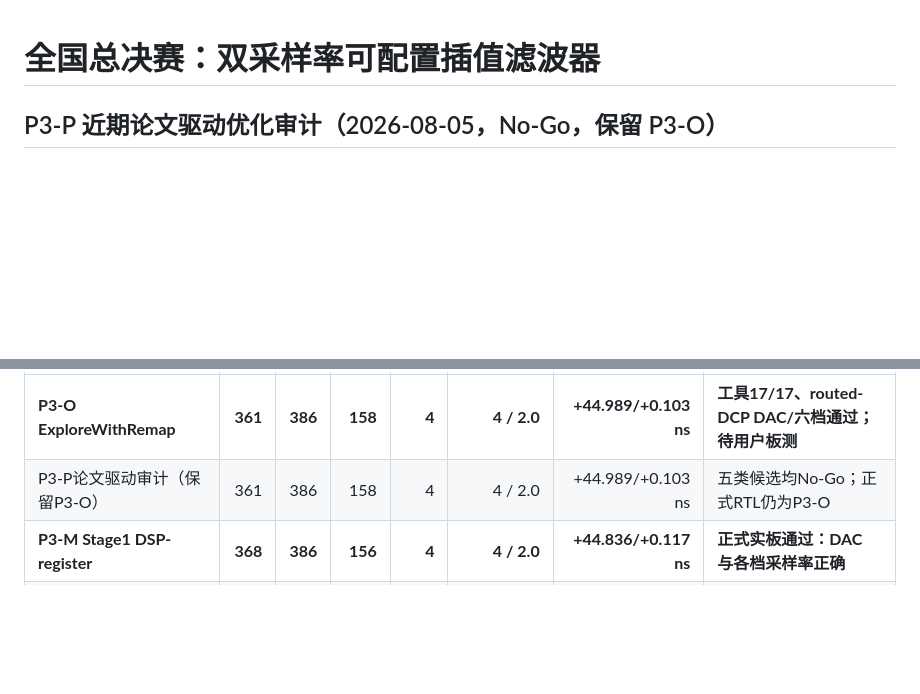
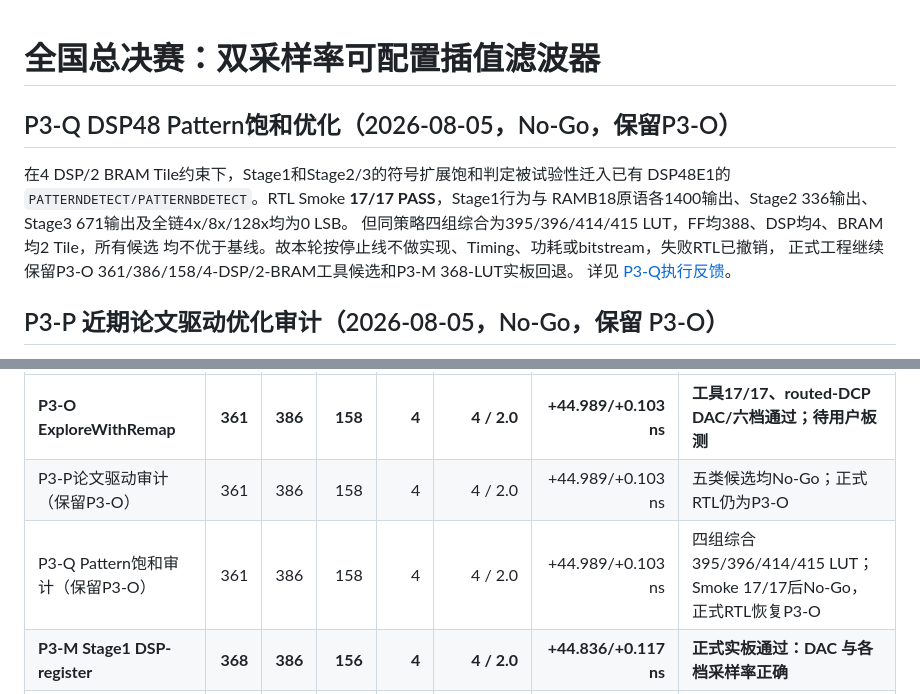
Before and after one commit to adudududua/fir-interpolation-filter-fpga, a Markdown page: matlab_fir/national_finals/README.md, 2 parts joined by grey strips. Drawn GitHub-style; blank space fills up the shorter version.

```diff
--- a/matlab_fir/national_finals/README.md
+++ b/matlab_fir/national_finals/README.md
@@ -1,4 +1,14 @@
 # 全国总决赛：双采样率可配置插值滤波器
+
+## P3-Q DSP48 Pattern饱和优化（2026-08-05，No-Go，保留P3-O）
+
+在4 DSP/2 BRAM Tile约束下，Stage1和Stage2/3的符号扩展饱和判定被试验性迁入已有
+DSP48E1的`PATTERNDETECT/PATTERNBDETECT`。RTL Smoke **17/17 PASS**，Stage1行为与
+RAMB18原语各1400输出、Stage2 336输出、Stage3 671输出及全链4x/8x/128x均为0 LSB。
+但同策略四组综合为395/396/414/415 LUT，FF均388、DSP均4、BRAM均2 Tile，所有候选
+均不优于基线。故本轮按停止线不做实现、Timing、功耗或bitstream，失败RTL已撤销，
+正式工程继续保留P3-O 361/386/158/4-DSP/2-BRAM工具候选和P3-M 368-LUT实板回退。
+详见 [P3-Q执行反馈](results/p3q_4dsp_pattern_saturation_execution_feedback.md)。
 
 ## P3-P 近期论文驱动优化审计（2026-08-05，No-Go，保留 P3-O）
 
@@ -77,6 +87,7 @@ Packed-ROM 之前的 P3-J 430-LUT 基线已从干净提交完成 MATLAB、Releas
 |---|---:|---:|---:|---:|---:|---:|---|
 | **P3-O ExploreWithRemap** | **361** | **386** | **158** | **4** | **4 / 2.0** | **+44.989/+0.103 ns** | **工具17/17、routed-DCP DAC/六档通过；待用户板测** |
 | P3-P论文驱动审计（保留P3-O） | 361 | 386 | 158 | 4 | 4 / 2.0 | +44.989/+0.103 ns | 五类候选均No-Go；正式RTL仍为P3-O |
+| P3-Q Pattern饱和审计（保留P3-O） | 361 | 386 | 158 | 4 | 4 / 2.0 | +44.989/+0.103 ns | 四组综合395/396/414/415 LUT；Smoke 17/17后No-Go，正式RTL恢复P3-O |
 | **P3-M Stage1 DSP-register** | **368** | **386** | **156** | **4** | **4 / 2.0** | **+44.836/+0.117 ns** | **正式实板通过：DAC 与各档采样率正确** |
 | **P3-L shared guard** | **397** | **409** | **161** | **4** | **4 / 2.0** | **+44.408/+0.121 ns** | **正式实板通过：DAC 与六档采样频率正确** |
 | **P3-K DAC-ROM 修复版** | **427** | **416** | **177** | **4** | **4 / 2.0** | **+44.983/+0.105 ns** | **安全实板回退** |
```
Also changed, not shown: README.md (+17 -1 lines), 1 other file.
